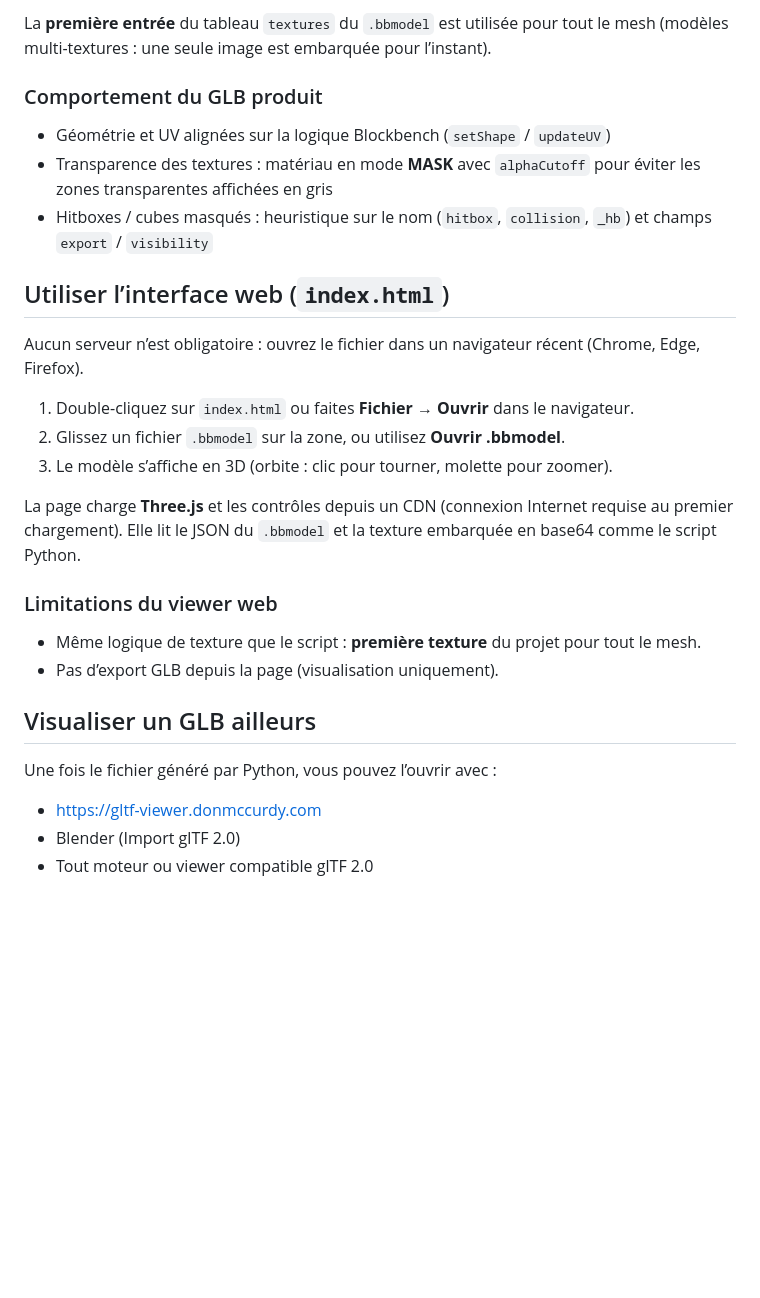
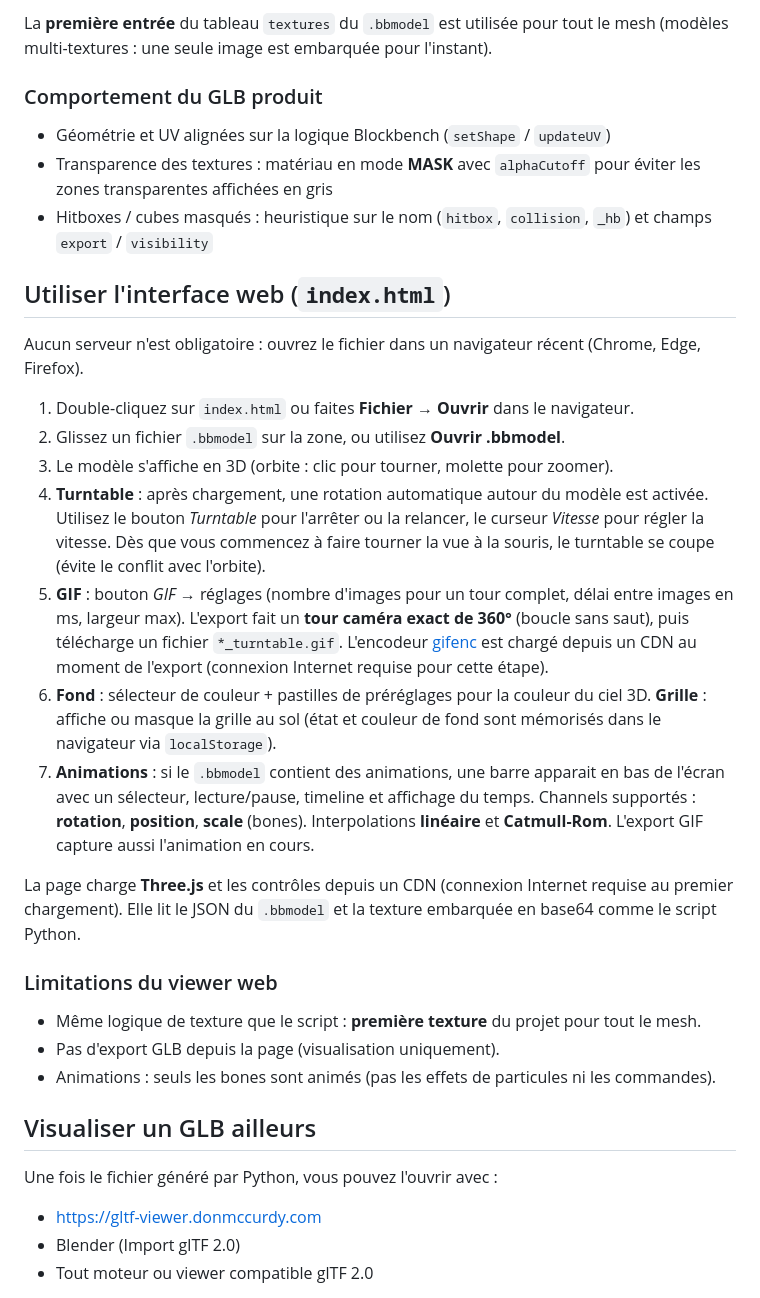
Before and after one commit to frozensquid/bbmodel-web-viewer, a Markdown page: README.md, the part around one of its changes. Rendered like a GitHub page; blank space fills up the shorter version.

```diff
--- a/README.md
+++ b/README.md
@@ -60,5 +60,5 @@ Le script charge la texture dans cet ordre de priorité :
 
-La **première entrée** du tableau `textures` du `.bbmodel` est utilisée pour tout le mesh (modèles multi-textures : une seule image est embarquée pour l’instant).
+La **première entrée** du tableau `textures` du `.bbmodel` est utilisée pour tout le mesh (modèles multi-textures : une seule image est embarquée pour l'instant).
 
 ### Comportement du GLB produit
 
@@ -66,24 +66,29 @@ La **première entrée** du tableau `textures` du `.bbmodel` est utilisée pour
 - Transparence des textures : matériau en mode **MASK** avec `alphaCutoff` pour éviter les zones transparentes affichées en gris
 - Hitboxes / cubes masqués : heuristique sur le nom (`hitbox`, `collision`, `_hb`) et champs `export` / `visibility`
 
-## Utiliser l’interface web (`index.html`)
+## Utiliser l'interface web (`index.html`)
 
-Aucun serveur n’est obligatoire : ouvrez le fichier dans un navigateur récent (Chrome, Edge, Firefox).
+Aucun serveur n'est obligatoire : ouvrez le fichier dans un navigateur récent (Chrome, Edge, Firefox).
 
 1. Double-cliquez sur `index.html` ou faites **Fichier → Ouvrir** dans le navigateur.
 2. Glissez un fichier `.bbmodel` sur la zone, ou utilisez **Ouvrir .bbmodel**.
-3. Le modèle s’affiche en 3D (orbite : clic pour tourner, molette pour zoomer).
+3. Le modèle s'affiche en 3D (orbite : clic pour tourner, molette pour zoomer).
+4. **Turntable** : après chargement, une rotation automatique autour du modèle est activée. Utilisez le bouton *Turntable* pour l'arrêter ou la relancer, le curseur *Vitesse* pour régler la vitesse. Dès que vous commencez à faire tourner la vue à la souris, le turntable se coupe (évite le conflit avec l'orbite).
+5. **GIF** : bouton *GIF* → réglages (nombre d'images pour un tour complet, délai entre images en ms, largeur max). L'export fait un **tour caméra exact de 360°** (boucle sans saut), puis télécharge un fichier `*_turntable.gif`. L'encodeur [gifenc](https://github.com/mattdesl/gifenc) est chargé depuis un CDN au moment de l'export (connexion Internet requise pour cette étape).
+6. **Fond** : sélecteur de couleur + pastilles de préréglages pour la couleur du ciel 3D. **Grille** : affiche ou masque la grille au sol (état et couleur de fond sont mémorisés dans le navigateur via `localStorage`).
+7. **Animations** : si le `.bbmodel` contient des animations, une barre apparait en bas de l'écran avec un sélecteur, lecture/pause, timeline et affichage du temps. Channels supportés : **rotation**, **position**, **scale** (bones). Interpolations **linéaire** et **Catmull-Rom**. L'export GIF capture aussi l'animation en cours.
 
 La page charge **Three.js** et les contrôles depuis un CDN (connexion Internet requise au premier chargement). Elle lit le JSON du `.bbmodel` et la texture embarquée en base64 comme le script Python.
 
 ### Limitations du viewer web
 
 - Même logique de texture que le script : **première texture** du projet pour tout le mesh.
-- Pas d’export GLB depuis la page (visualisation uniquement).
+- Pas d'export GLB depuis la page (visualisation uniquement).
+- Animations : seuls les bones sont animés (pas les effets de particules ni les commandes).
 
 ## Visualiser un GLB ailleurs
 
-Une fois le fichier généré par Python, vous pouvez l’ouvrir avec :
+Une fois le fichier généré par Python, vous pouvez l'ouvrir avec :
 
 - [https://gltf-viewer.donmccurdy.com](https://gltf-viewer.donmccurdy.com)
 - Blender (Import glTF 2.0)
```
Also changed, not shown: other parts of README.md (+2 -2 lines).
